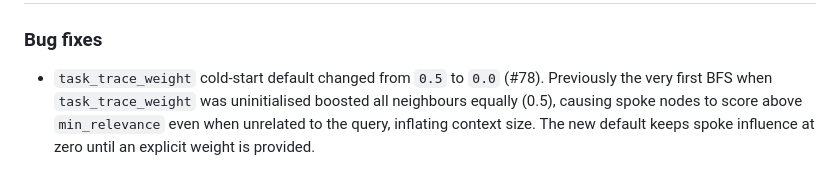
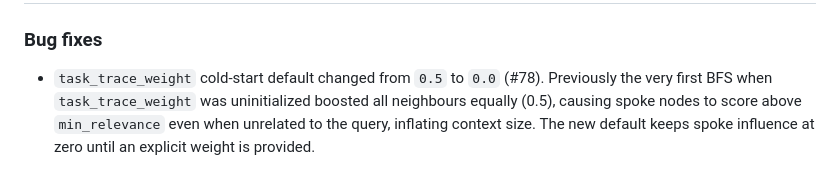
Before and after one commit to davidrsch/rrlmgraph, a Markdown page: NEWS.md, the part around the change. Drawn GitHub-style.

Commit message:
fix: use American spelling 'uninitialized' in NEWS.md

```diff
--- a/NEWS.md
+++ b/NEWS.md
@@ -3,7 +3,7 @@
 ### Bug fixes
 
 - `task_trace_weight` cold-start default changed from `0.5` to `0.0` (#78).
-  Previously the very first BFS when `task_trace_weight` was uninitialised
+  Previously the very first BFS when `task_trace_weight` was uninitialized
   boosted all neighbours equally (0.5), causing spoke nodes to score above
   `min_relevance` even when unrelated to the query, inflating context size.
   The new default keeps spoke influence at zero until an explicit weight is
```
